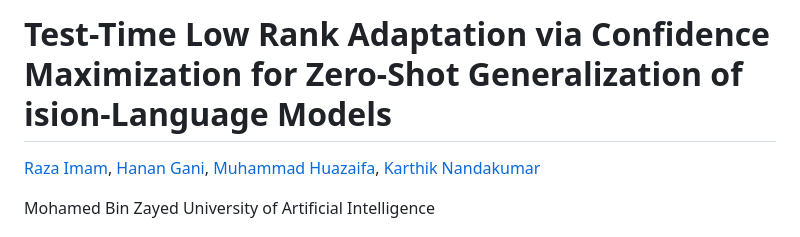
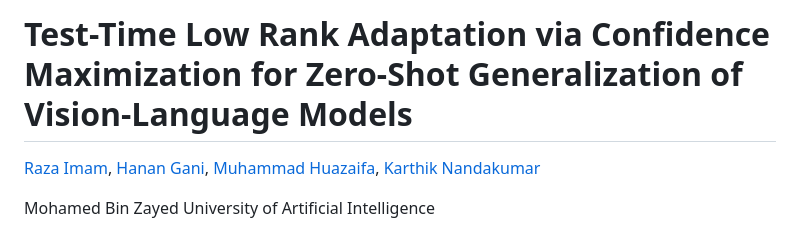
Before and after one commit to Razaimam45/TTL-Test-Time-Low-Rank-Adaptation, a Markdown page: README.md, the part around the change. GitHub-like rendering.

```diff
--- a/README.md
+++ b/README.md
@@ -1,4 +1,4 @@
-# Test-Time Low Rank Adaptation via Confidence Maximization for Zero-Shot Generalization of ision-Language Models
+# Test-Time Low Rank Adaptation via Confidence Maximization for Zero-Shot Generalization of Vision-Language Models
 
 [Raza Imam](https://razaimam45.github.io/), [Hanan Gani](https://hananshafi.github.io/), [Muhammad Huazaifa](https://muhammad-huzaifaa.github.io/), [Karthik Nandakumar](https://www.sprintai.org/nkarthik)
 
```
